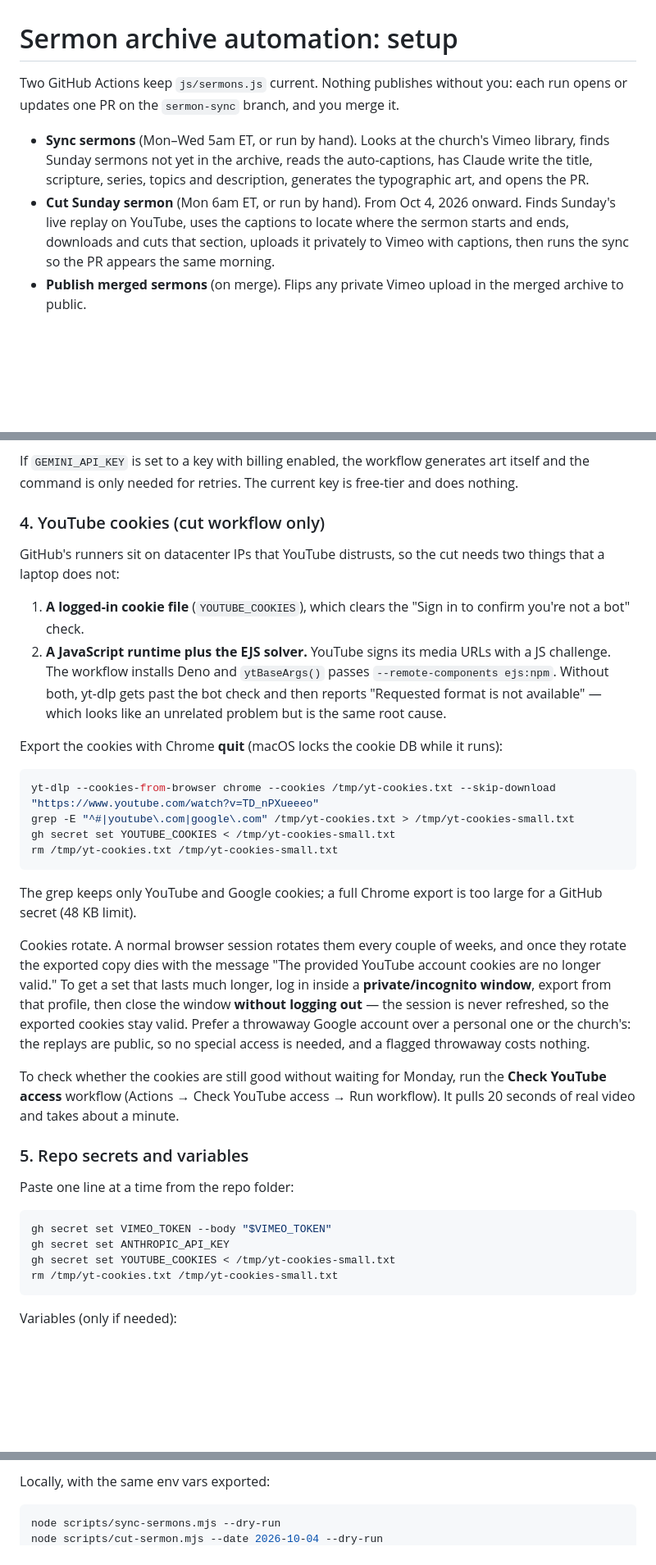
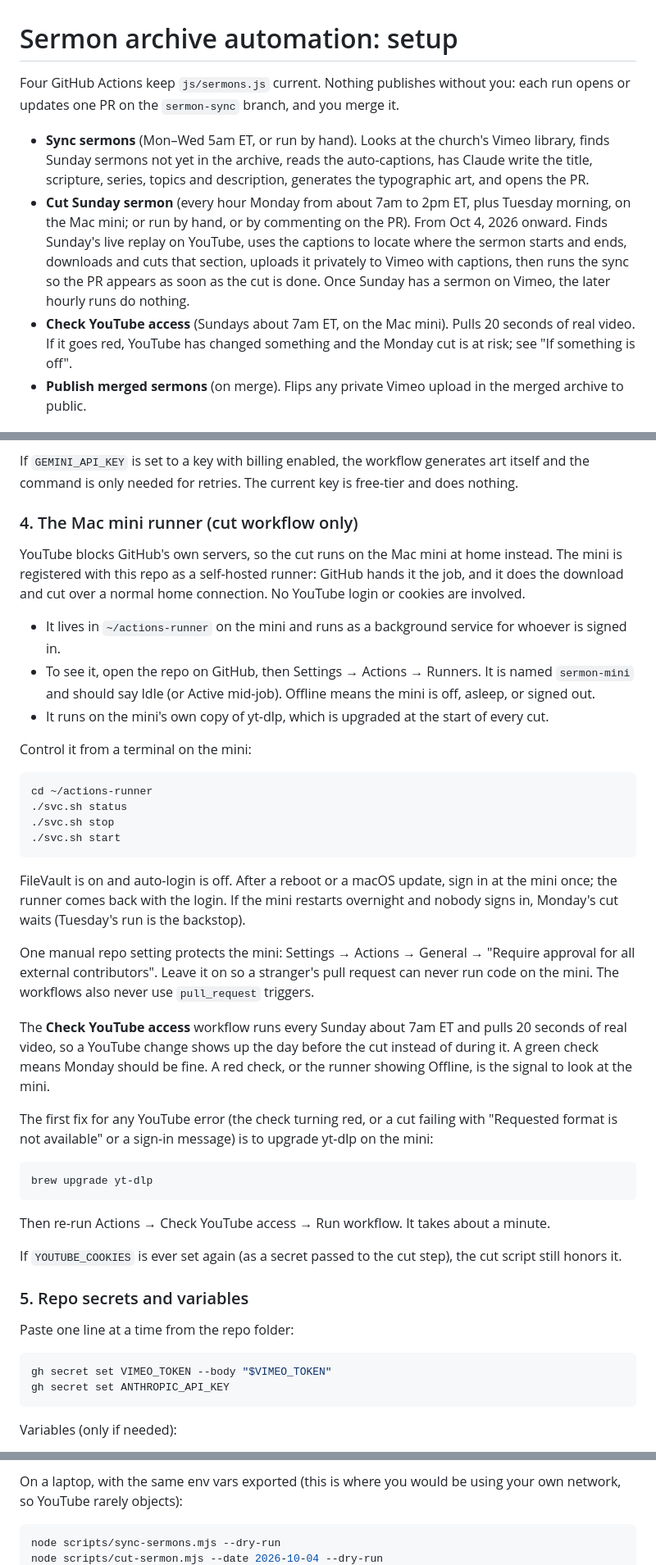
Before and after one commit to zandcmesa/cornerstone-site, a Markdown page: docs/sermon-automation-setup.md, 3 parts joined by grey strips. Shown at 82% size. Rendered like a GitHub page; blank space fills up the shorter version.

Commit message:
Document the Mac mini runner and the phone recut flow
Co-Authored-By: Claude Fable 5.1 <noreply@anthropic.com>

````diff
--- a/docs/sermon-automation-setup.md
+++ b/docs/sermon-automation-setup.md
@@ -1,9 +1,10 @@
 # Sermon archive automation: setup
 
-Two GitHub Actions keep `js/sermons.js` current. Nothing publishes without you: each run opens or updates one PR on the `sermon-sync` branch, and you merge it.
+Four GitHub Actions keep `js/sermons.js` current. Nothing publishes without you: each run opens or updates one PR on the `sermon-sync` branch, and you merge it.
 
 - **Sync sermons** (Mon–Wed 5am ET, or run by hand). Looks at the church's Vimeo library, finds Sunday sermons not yet in the archive, reads the auto-captions, has Claude write the title, scripture, series, topics and description, generates the typographic art, and opens the PR.
-- **Cut Sunday sermon** (Mon 6am ET, or run by hand). From Oct 4, 2026 onward. Finds Sunday's live replay on YouTube, uses the captions to locate where the sermon starts and ends, downloads and cuts that section, uploads it privately to Vimeo with captions, then runs the sync so the PR appears the same morning.
+- **Cut Sunday sermon** (every hour Monday from about 7am to 2pm ET, plus Tuesday morning, on the Mac mini; or run by hand, or by commenting on the PR). From Oct 4, 2026 onward. Finds Sunday's live replay on YouTube, uses the captions to locate where the sermon starts and ends, downloads and cuts that section, uploads it privately to Vimeo with captions, then runs the sync so the PR appears as soon as the cut is done. Once Sunday has a sermon on Vimeo, the later hourly runs do nothing.
+- **Check YouTube access** (Sundays about 7am ET, on the Mac mini). Pulls 20 seconds of real video. If it goes red, YouTube has changed something and the Monday cut is at risk; see "If something is off".
 - **Publish merged sermons** (on merge). Flips any private Vimeo upload in the merged archive to public.
 
 ## One-time setup
@@ -43,27 +44,38 @@ Claude lists the entries missing art, generates each on your Artlist plan (Nano
 
 If `GEMINI_API_KEY` is set to a key with billing enabled, the workflow generates art itself and the command is only needed for retries. The current key is free-tier and does nothing.
 
-### 4. YouTube cookies (cut workflow only)
+### 4. The Mac mini runner (cut workflow only)
 
-GitHub's runners sit on datacenter IPs that YouTube distrusts, so the cut needs two things that a laptop does not:
+YouTube blocks GitHub's own servers, so the cut runs on the Mac mini at home instead. The mini is registered with this repo as a self-hosted runner: GitHub hands it the job, and it does the download and cut over a normal home connection. No YouTube login or cookies are involved.
 
-1. **A logged-in cookie file** (`YOUTUBE_COOKIES`), which clears the "Sign in to confirm you're not a bot" check.
-2. **A JavaScript runtime plus the EJS solver.** YouTube signs its media URLs with a JS challenge. The workflow installs Deno and `ytBaseArgs()` passes `--remote-components ejs:npm`. Without both, yt-dlp gets past the bot check and then reports "Requested format is not available" — which looks like an unrelated problem but is the same root cause.
+- It lives in `~/actions-runner` on the mini and runs as a background service for whoever is signed in.
+- To see it, open the repo on GitHub, then Settings → Actions → Runners. It is named `sermon-mini` and should say Idle (or Active mid-job). Offline means the mini is off, asleep, or signed out.
+- It runs on the mini's own copy of yt-dlp, which is upgraded at the start of every cut.
 
-Export the cookies with Chrome **quit** (macOS locks the cookie DB while it runs):
+Control it from a terminal on the mini:
 
 ```bash
-yt-dlp --cookies-from-browser chrome --cookies /tmp/yt-cookies.txt --skip-download "https://www.youtube.com/watch?v=TD_nPXueeeo"
-grep -E "^#|youtube\.com|google\.com" /tmp/yt-cookies.txt > /tmp/yt-cookies-small.txt
-gh secret set YOUTUBE_COOKIES < /tmp/yt-cookies-small.txt
-rm /tmp/yt-cookies.txt /tmp/yt-cookies-small.txt
+cd ~/actions-runner
+./svc.sh status
+./svc.sh stop
+./svc.sh start
 ```
 
-The grep keeps only YouTube and Google cookies; a full Chrome export is too large for a GitHub secret (48 KB limit).
+FileVault is on and auto-login is off. After a reboot or a macOS update, sign in at the mini once; the runner comes back with the login. If the mini restarts overnight and nobody signs in, Monday's cut waits (Tuesday's run is the backstop).
 
-Cookies rotate. A normal browser session rotates them every couple of weeks, and once they rotate the exported copy dies with the message "The provided YouTube account cookies are no longer valid." To get a set that lasts much longer, log in inside a **private/incognito window**, export from that profile, then close the window **without logging out** — the session is never refreshed, so the exported cookies stay valid. Prefer a throwaway Google account over a personal one or the church's: the replays are public, so no special access is needed, and a flagged throwaway costs nothing.
+One manual repo setting protects the mini: Settings → Actions → General → "Require approval for all external contributors". Leave it on so a stranger's pull request can never run code on the mini. The workflows also never use `pull_request` triggers.
 
-To check whether the cookies are still good without waiting for Monday, run the **Check YouTube access** workflow (Actions → Check YouTube access → Run workflow). It pulls 20 seconds of real video and takes about a minute.
+The **Check YouTube access** workflow runs every Sunday about 7am ET and pulls 20 seconds of real video, so a YouTube change shows up the day before the cut instead of during it. A green check means Monday should be fine. A red check, or the runner showing Offline, is the signal to look at the mini.
+
+The first fix for any YouTube error (the check turning red, or a cut failing with "Requested format is not available" or a sign-in message) is to upgrade yt-dlp on the mini:
+
+```bash
+brew upgrade yt-dlp
+```
+
+Then re-run Actions → Check YouTube access → Run workflow. It takes about a minute.
+
+If `YOUTUBE_COOKIES` is ever set again (as a secret passed to the cut step), the cut script still honors it.
 
 ### 5. Repo secrets and variables
 
@@ -72,8 +84,6 @@ Paste one line at a time from the repo folder:
 ```bash
 gh secret set VIMEO_TOKEN --body "$VIMEO_TOKEN"
 gh secret set ANTHROPIC_API_KEY
-gh secret set YOUTUBE_COOKIES < /tmp/yt-cookies-small.txt
-rm /tmp/yt-cookies.txt /tmp/yt-cookies-small.txt
 ```
 
 Variables (only if needed):
@@ -99,5 +147,5 @@ Actions → Cut Sunday sermon → Run workflow → fill in `date`, and optionall
 
-Locally, with the same env vars exported:
+On a laptop, with the same env vars exported (this is where you would be using your own network, so YouTube rarely objects):
 
 ```bash
 node scripts/sync-sermons.mjs --dry-run
````
Also changed, not shown: other parts of docs/sermon-automation-setup.md (+42 -4 lines), CLAUDE.md (+1 -1 lines).
